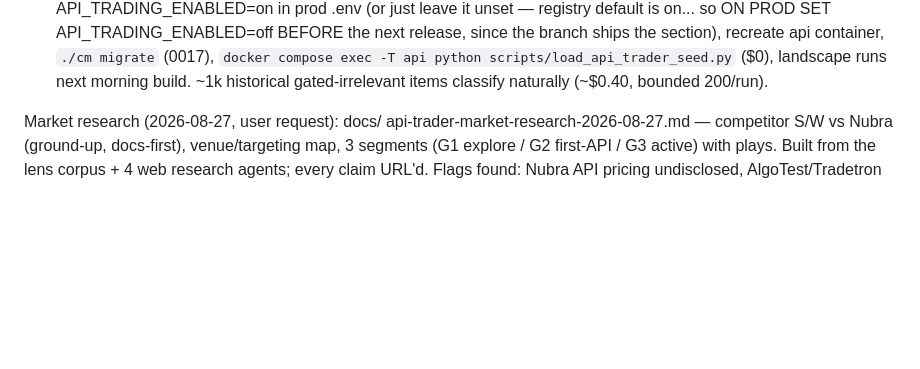
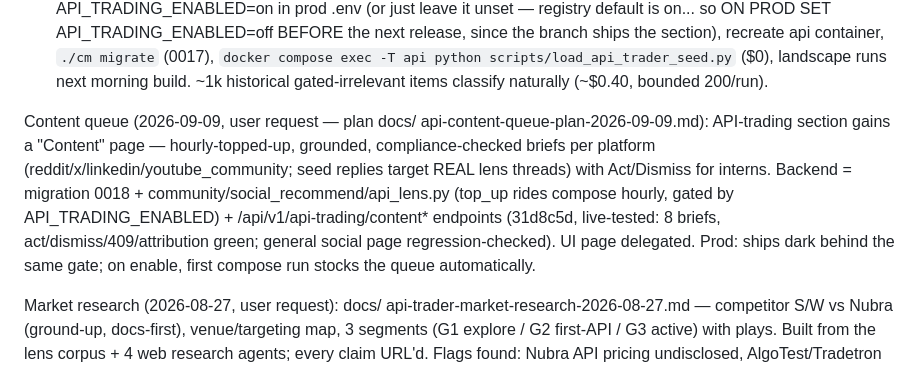
Before and after one commit to jatinarora97/nubra-beacon, a Markdown page: docs/SESSION-HANDOFF-2026-08-25.md, the part around the change. Drawn GitHub-style; blank space fills up the shorter version.

Commit message:
Handoff: content-queue build state
Co-Authored-By: Claude Fable 5 <noreply@anthropic.com>

```diff
--- a/docs/SESSION-HANDOFF-2026-08-25.md
+++ b/docs/SESSION-HANDOFF-2026-08-25.md
@@ -49,6 +49,18 @@ Build progress vs docs/api-trading-section-plan-2026-08-25.md (steps 1-6):
    scripts/load_api_trader_seed.py` ($0), landscape runs next morning
    build. ~1k historical gated-irrelevant items classify naturally
    (~$0.40, bounded 200/run).
+
+Content queue (2026-09-09, user request — plan docs/
+api-content-queue-plan-2026-09-09.md): API-trading section gains a
+"Content" page — hourly-topped-up, grounded, compliance-checked briefs
+per platform (reddit/x/linkedin/youtube_community; seed replies target
+REAL lens threads) with Act/Dismiss for interns. Backend = migration
+0018 + community/social_recommend/api_lens.py (top_up rides compose
+hourly, gated by API_TRADING_ENABLED) + /api/v1/api-trading/content*
+endpoints (31d8c5d, live-tested: 8 briefs, act/dismiss/409/attribution
+green; general social page regression-checked). UI page delegated.
+Prod: ships dark behind the same gate; on enable, first compose run
+stocks the queue automatically.
 
 Market research (2026-08-27, user request): docs/
 api-trader-market-research-2026-08-27.md — competitor S/W vs Nubra
```
